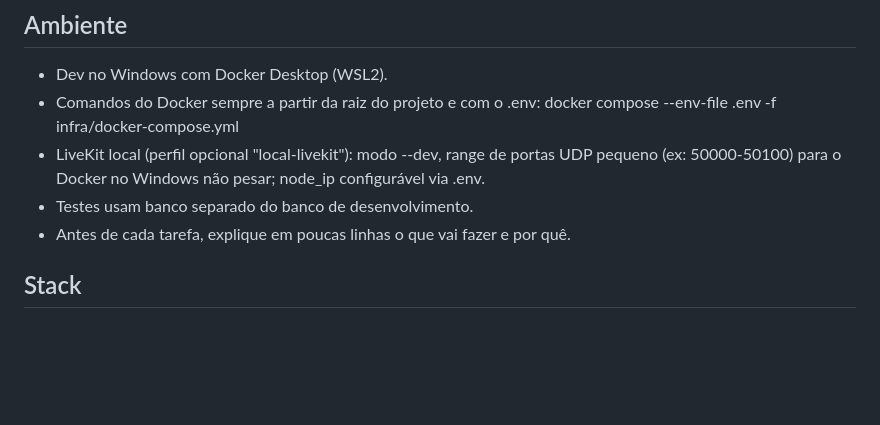
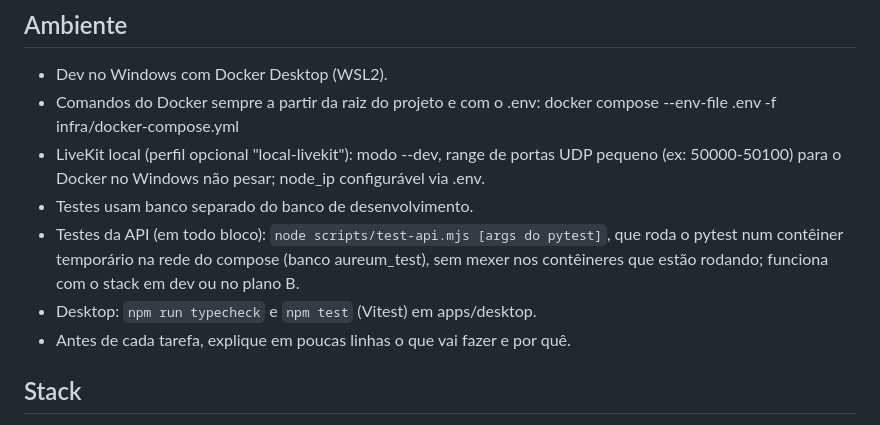
Before and after one commit to eduoliveira1504/aureum-voice, a Markdown page: CLAUDE.md, the part around the change. Rendered like a GitHub page; blank space fills up the shorter version.

```diff
--- a/CLAUDE.md
+++ b/CLAUDE.md
@@ -38,6 +38,10 @@ O projeto deve custar R$0. Nunca execute, sugira como passo padrão ou automatiz
 - LiveKit local (perfil opcional "local-livekit"): modo --dev, range de portas UDP pequeno
   (ex: 50000-50100) para o Docker no Windows não pesar; node_ip configurável via .env.
 - Testes usam banco separado do banco de desenvolvimento.
+- Testes da API (em todo bloco): `node scripts/test-api.mjs [args do pytest]`, que roda o pytest num
+  contêiner temporário na rede do compose (banco aureum_test), sem mexer nos contêineres que estão
+  rodando; funciona com o stack em dev ou no plano B.
+- Desktop: `npm run typecheck` e `npm test` (Vitest) em apps/desktop.
 - Antes de cada tarefa, explique em poucas linhas o que vai fazer e por quê.
 
 ## Stack
```
Also changed, not shown: README.md (+20 -5 lines), docs/decisions/0016-interface-polish-and-tests.md (added, +73 -0 lines).
